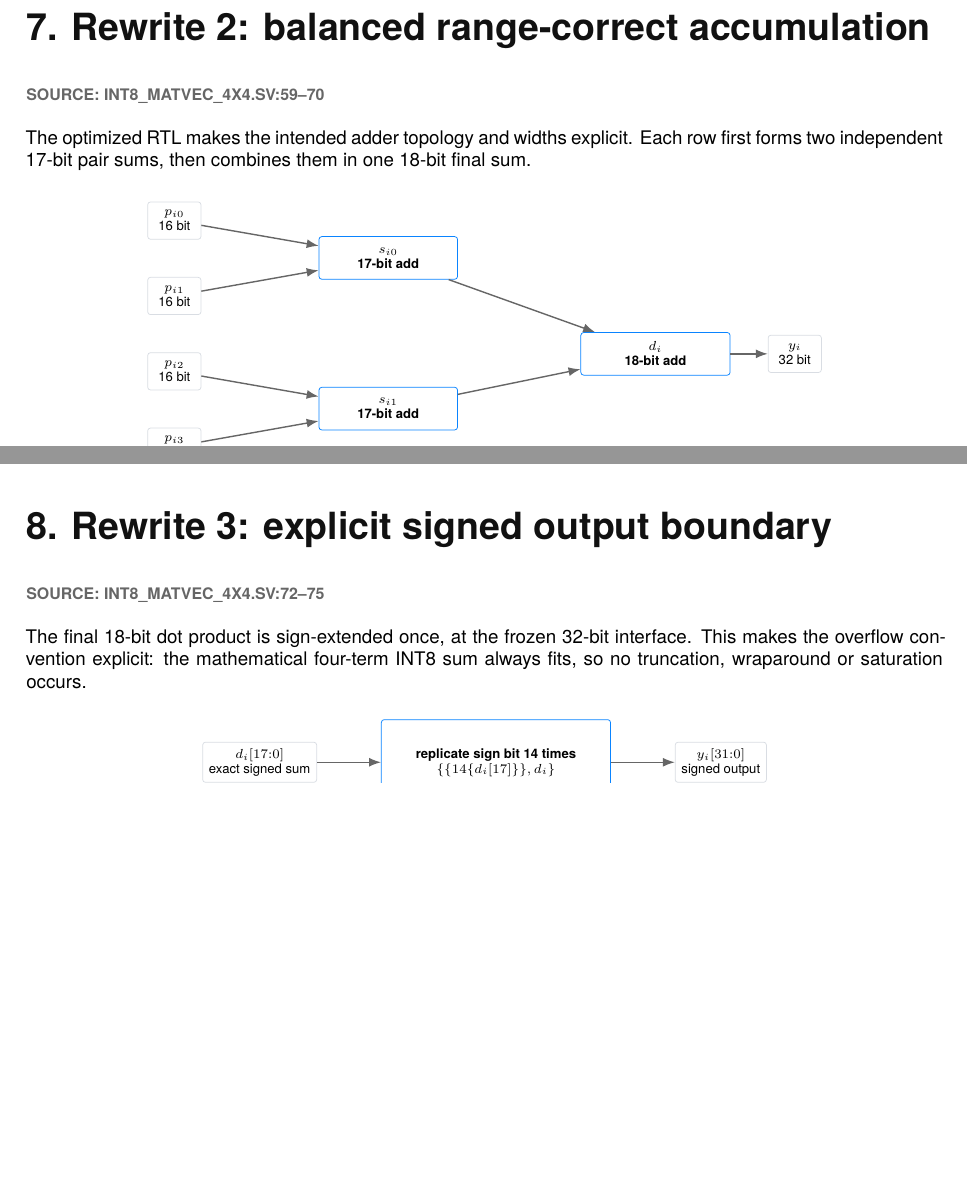
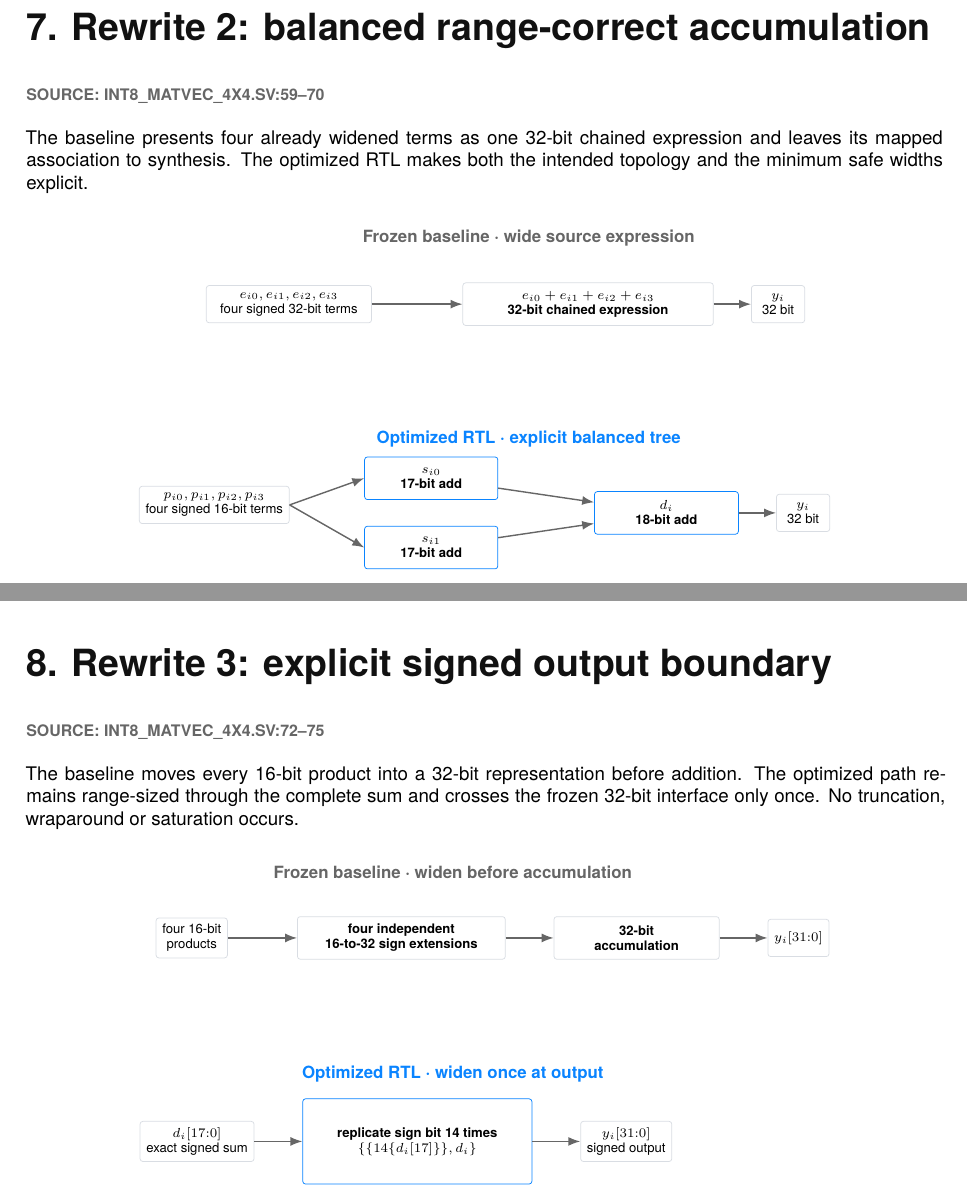
Before and after one commit to juan-fernandez-gotherlabs/rtl-optimization-case-study, a LaTeX document (cases/int8-matvec/report/latex/technical-report.tex): two parts of pages 8 and 9 of 14, joined at a grey line, cut so that both start at the same text, the shorter picture padded with empty space. Compiled offline with XeLaTeX.

Commit message:
Add before-after diagrams to INT8 rewrites

```diff
--- a/cases/int8-matvec/report/latex/technical-report.tex
+++ b/cases/int8-matvec/report/latex/technical-report.tex
@@ -300,20 +300,23 @@ A pair sum therefore lies in $[-32{,}512,32{,}768]$ and needs 17 signed bits. Th
 % Rewrite 2
 \newpageheading{7. Rewrite 2: balanced range-correct accumulation}{Source: int8\_matvec\_4x4.sv:59--70}
 
-The optimized RTL makes the intended adder topology and widths explicit. Each row first forms two independent 17-bit pair sums, then combines them in one 18-bit final sum.
+The baseline presents four already widened terms as one 32-bit chained expression and leaves its mapped association to synthesis. The optimized RTL makes both the intended topology and the minimum safe widths explicit.
 
 \begin{center}
 \begin{tikzpicture}[node distance=7mm]
-\node[input] (p0) {$p_{i0}$\\16 bit};
-\node[input,below=of p0] (p1) {$p_{i1}$\\16 bit};
-\node[input,below=of p1] (p2) {$p_{i2}$\\16 bit};
-\node[input,below=of p2] (p3) {$p_{i3}$\\16 bit};
-\node[accepted,right=22mm of p0,yshift=-7mm,minimum width=26mm] (s0) {$s_{i0}$\\17-bit add};
-\node[accepted,right=22mm of p2,yshift=-7mm,minimum width=26mm] (s1) {$s_{i1}$\\17-bit add};
-\node[accepted,right=23mm of s0,yshift=-18mm,minimum width=28mm] (d) {$d_i$\\18-bit add};
+\node[font=\small\bfseries,text=Mid] (bt) {Frozen baseline · wide source expression};
+\node[input,below=6mm of bt,xshift=-45mm,minimum width=31mm] (be) {$e_{i0},e_{i1},e_{i2},e_{i3}$\\four signed 32-bit terms};
+\node[gate,right=17mm of be,minimum width=47mm] (badd) {$e_{i0}+e_{i1}+e_{i2}+e_{i3}$\\32-bit chained expression};
+\node[input,right=of badd] (by) {$y_i$\\32 bit};
+\draw[signal] (be)--(badd); \draw[signal] (badd)--(by);
+
+\node[font=\small\bfseries,text=GotherBlue,below=19mm of be,xshift=45mm] (at) {Optimized RTL · explicit balanced tree};
+\node[input,below=6mm of at,xshift=-59mm,minimum width=27mm] (p) {$p_{i0},p_{i1},p_{i2},p_{i3}$\\four signed 16-bit terms};
+\node[accepted,right=14mm of p,yshift=5mm,minimum width=25mm] (s0) {$s_{i0}$\\17-bit add};
+\node[accepted,right=14mm of p,yshift=-8mm,minimum width=25mm] (s1) {$s_{i1}$\\17-bit add};
+\node[accepted,right=18mm of s0,yshift=-6.5mm,minimum width=27mm] (d) {$d_i$\\18-bit add};
 \node[input,right=of d] (y) {$y_i$\\32 bit};
-\draw[signal] (p0)--(s0); \draw[signal] (p1)--(s0);
-\draw[signal] (p2)--(s1); \draw[signal] (p3)--(s1);
+\draw[signal] (p.east)--(s0.west); \draw[signal] (p.east)--(s1.west);
 \draw[signal] (s0)--(d); \draw[signal] (s1)--(d); \draw[signal] (d)--(y);
 \end{tikzpicture}
 \end{center}
@@ -333,11 +336,19 @@ Integer addition is associative because every intermediate width covers its full
 % Rewrite 3
 \newpageheading{8. Rewrite 3: explicit signed output boundary}{Source: int8\_matvec\_4x4.sv:72--75}
 
-The final 18-bit dot product is sign-extended once, at the frozen 32-bit interface. This makes the overflow convention explicit: the mathematical four-term INT8 sum always fits, so no truncation, wraparound or saturation occurs.
+The baseline moves every 16-bit product into a 32-bit representation before addition. The optimized path remains range-sized through the complete sum and crosses the frozen 32-bit interface only once. No truncation, wraparound or saturation occurs.
 
 \begin{center}
-\begin{tikzpicture}[node distance=12mm]
-\node[input] (d) {$d_i[17{:}0]$\\exact signed sum};
+\begin{tikzpicture}[node distance=9mm]
+\node[font=\small\bfseries,text=Mid] (bt) {Frozen baseline · widen before accumulation};
+\node[input,below=6mm of bt,xshift=-49mm] (bp) {four 16-bit\\products};
+\node[gate,right=13mm of bp,minimum width=39mm] (bsext) {four independent\\16-to-32 sign extensions};
+\node[gate,right=of bsext,minimum width=31mm] (badd) {32-bit\\accumulation};
+\node[input,right=of badd] (by) {$y_i[31{:}0]$};
+\draw[signal] (bp)--(bsext); \draw[signal] (bsext)--(badd); \draw[signal] (badd)--(by);
+
+\node[font=\small\bfseries,text=GotherBlue,below=19mm of bp,xshift=49mm] (at) {Optimized RTL · widen once at output};
+\node[input,below=6mm of at,xshift=-48mm] (d) {$d_i[17{:}0]$\\exact signed sum};
 \node[accepted,right=of d,minimum width=43mm,minimum height=16mm] (sext) {replicate sign bit 14 times\\$\{\{14\{d_i[17]\}\},d_i\}$};
 \node[input,right=of sext] (y) {$y_i[31{:}0]$\\signed output};
 \draw[signal] (d)--(sext); \draw[signal] (sext)--(y);
```
Also changed, not shown: INT8-MatVec-Optimization.pdf, cases/int8-matvec/technical-report.pdf, 2 other files.
